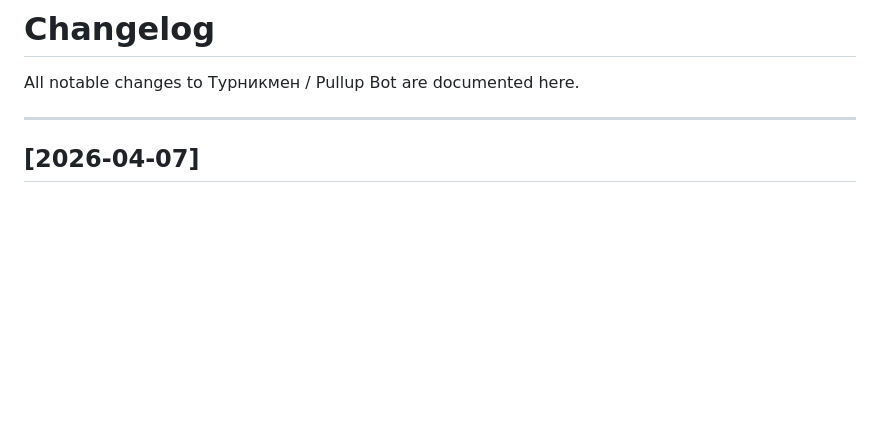
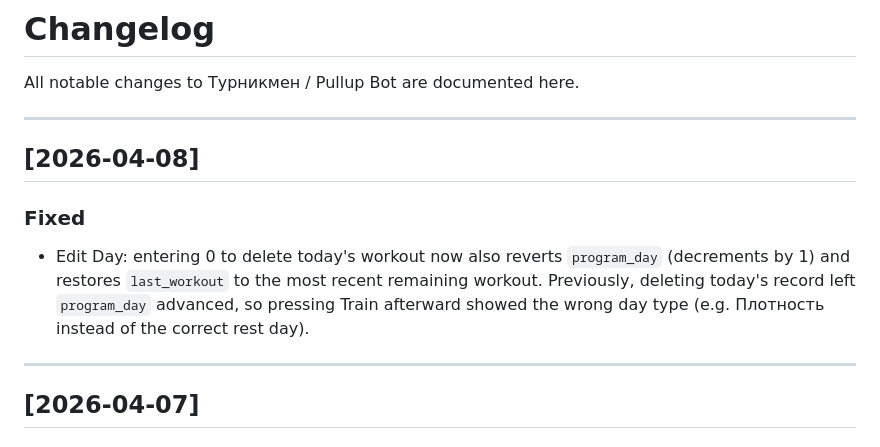
Before and after one commit to zhanbotanigmetolla-cmyk/Zhanbota, a Markdown page: CHANGELOG.md, the part around the change. Drawn GitHub-style; blank space fills up the shorter version.

Commit message:
docs: add 2026-04-08 changelog entry for program_day revert fix

```diff
--- a/CHANGELOG.md
+++ b/CHANGELOG.md
@@ -1,6 +1,13 @@
 # Changelog
 
 All notable changes to Турникмен / Pullup Bot are documented here.
+
+---
+
+## [2026-04-08]
+
+### Fixed
+- Edit Day: entering 0 to delete today's workout now also reverts `program_day` (decrements by 1) and restores `last_workout` to the most recent remaining workout. Previously, deleting today's record left `program_day` advanced, so pressing Train afterward showed the wrong day type (e.g. Плотность instead of the correct rest day).
 
 ---
 
```
